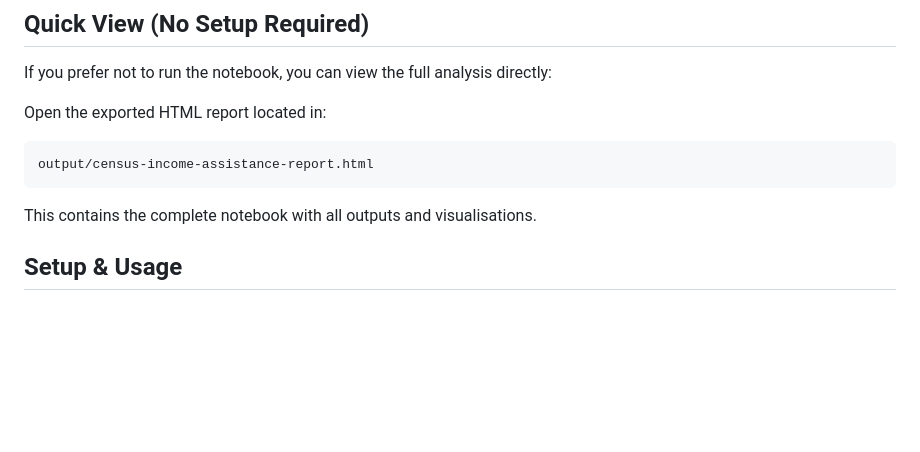
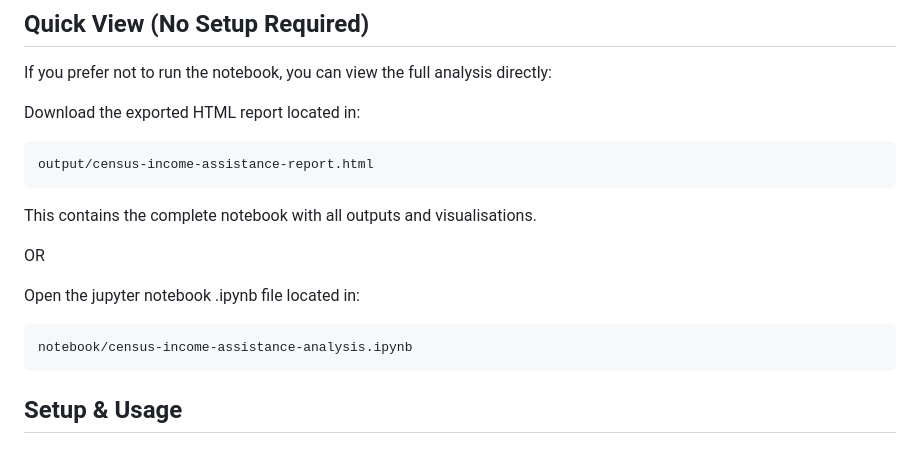
Before and after one commit to kambytes/australian-income-assistance-analysis, a Markdown page: README.md, the part around the change. Drawn GitHub-style; blank space fills up the shorter version.

Commit message:
Minor change in quick view no set up required instructions in the README.md file.

````diff
--- a/README.md
+++ b/README.md
@@ -36,12 +36,18 @@ australian-income-assistance-analysis/
 
 If you prefer not to run the notebook, you can view the full analysis directly:
 
-Open the exported HTML report located in:
+Download the exported HTML report located in:
 ```
 output/census-income-assistance-report.html
 ```
+This contains the complete notebook with all outputs and visualisations.
 
-This contains the complete notebook with all outputs and visualisations.
+OR
+
+Open the jupyter notebook .ipynb file located in:
+```
+notebook/census-income-assistance-analysis.ipynb
+```
 
 ## Setup & Usage
 
````
